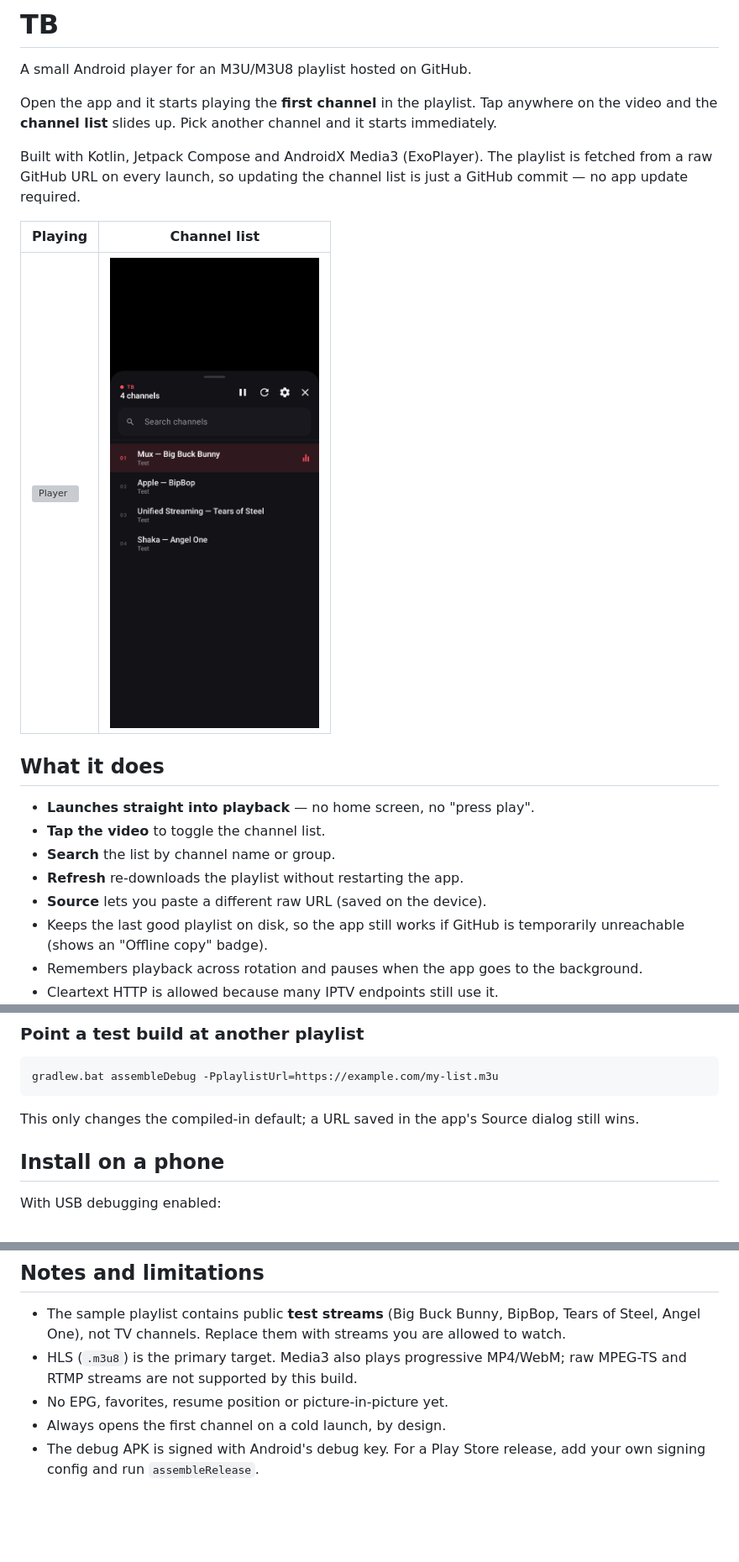
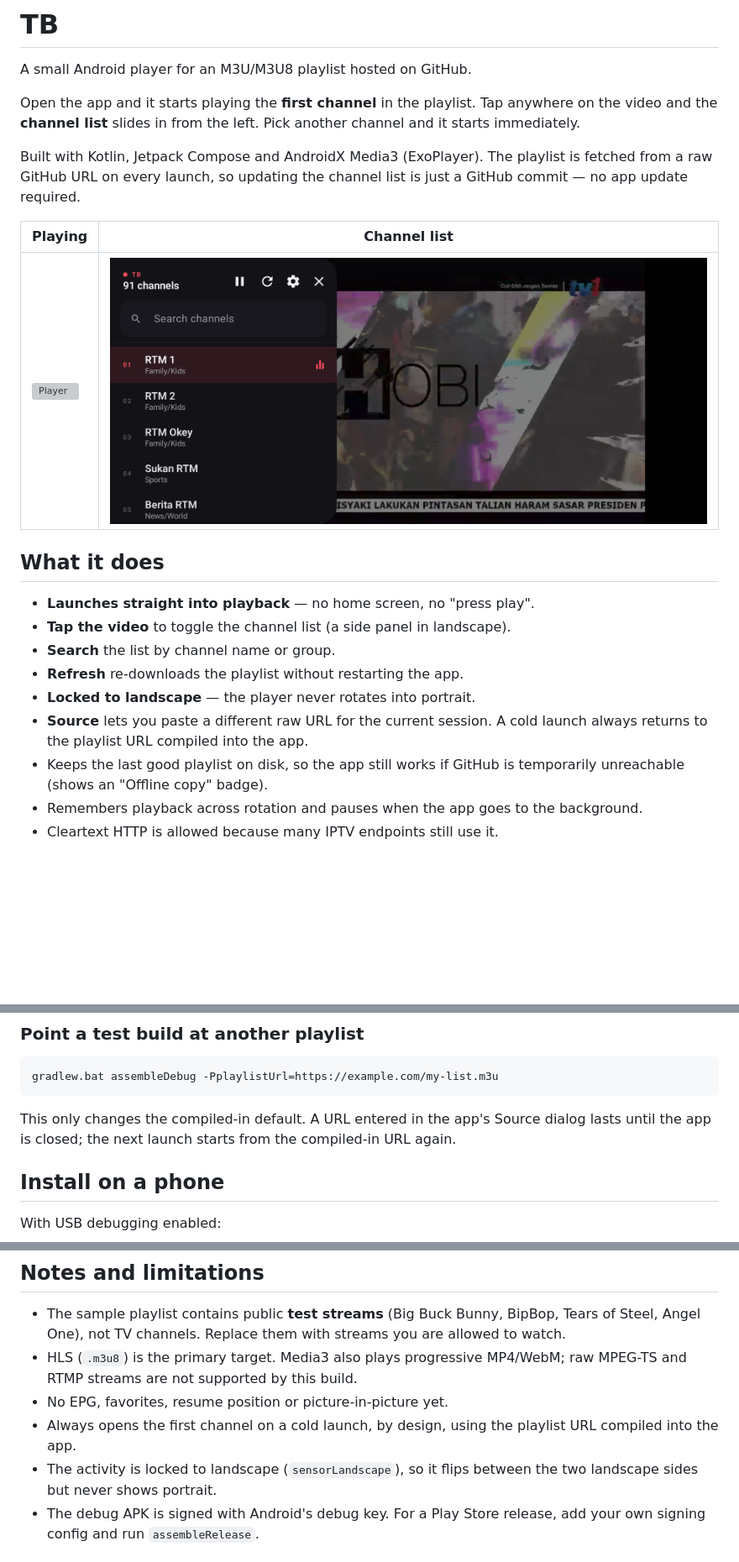
Before and after one commit to ZeeyKhm/TB, a Markdown page: README.md, 3 parts joined by grey strips. Shown at 84% size. Rendered like a GitHub page; pictures changed too: docs/screenshots/channels.png; blank space fills up the shorter version; grey boxes are pictures that could not be loaded.

Commit message:
Open the GitHub playlist directly and lock the player to landscape

````diff
--- a/README.md
+++ b/README.md
@@ -3,8 +3,8 @@
 A small Android player for an M3U/M3U8 playlist hosted on GitHub.
 
 Open the app and it starts playing the **first channel** in the playlist. Tap
-anywhere on the video and the **channel list** slides up. Pick another channel
-and it starts immediately.
+anywhere on the video and the **channel list** slides in from the left. Pick
+another channel and it starts immediately.
 
 Built with Kotlin, Jetpack Compose and AndroidX Media3 (ExoPlayer). The playlist
 is fetched from a raw GitHub URL on every launch, so updating the channel list
@@ -17,10 +17,12 @@ is just a GitHub commit — no app update required.
 ## What it does
 
 - **Launches straight into playback** — no home screen, no "press play".
-- **Tap the video** to toggle the channel list.
+- **Tap the video** to toggle the channel list (a side panel in landscape).
 - **Search** the list by channel name or group.
 - **Refresh** re-downloads the playlist without restarting the app.
-- **Source** lets you paste a different raw URL (saved on the device).
+- **Locked to landscape** — the player never rotates into portrait.
+- **Source** lets you paste a different raw URL for the current session. A cold
+  launch always returns to the playlist URL compiled into the app.
 - Keeps the last good playlist on disk, so the app still works if GitHub is
   temporarily unreachable (shows an "Offline copy" badge).
 - Remembers playback across rotation and pauses when the app goes to the
@@ -103,8 +105,9 @@ gradlew.bat testDebugUnitTest
 gradlew.bat assembleDebug -PplaylistUrl=https://example.com/my-list.m3u
 ```
 
-This only changes the compiled-in default; a URL saved in the app's Source
-dialog still wins.
+This only changes the compiled-in default. A URL entered in the app's Source
+dialog lasts until the app is closed; the next launch starts from the compiled-in
+URL again.
 
 ## Install on a phone
 
@@ -144,7 +147,10 @@ token, and this app intentionally does not embed credentials.
 - HLS (`.m3u8`) is the primary target. Media3 also plays progressive MP4/WebM;
   raw MPEG-TS and RTMP streams are not supported by this build.
 - No EPG, favorites, resume position or picture-in-picture yet.
-- Always opens the first channel on a cold launch, by design.
+- Always opens the first channel on a cold launch, by design, using the playlist
+  URL compiled into the app.
+- The activity is locked to landscape (`sensorLandscape`), so it flips between
+  the two landscape sides but never shows portrait.
 - The debug APK is signed with Android's debug key. For a Play Store release,
   add your own signing config and run `assembleRelease`.
 
````
Also changed, not shown: 6 other files.
